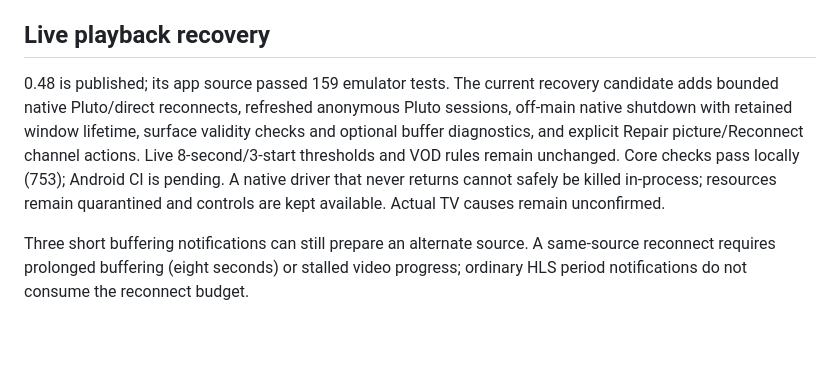
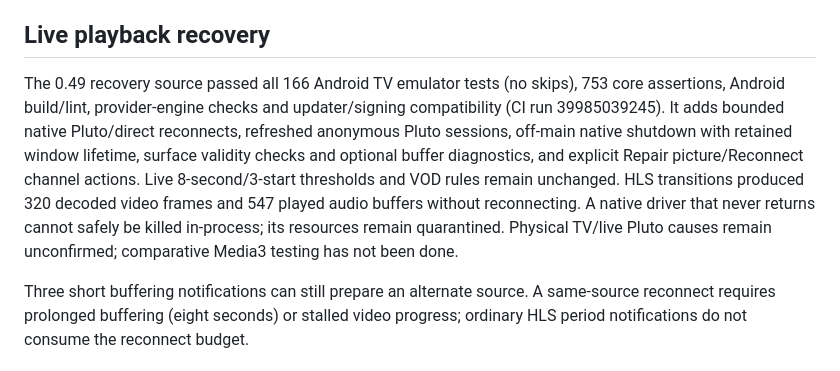
Before and after one commit to billyke2000s/moviehub, a Markdown page: STATUS.md, the part around the change. Rendered like a GitHub page; blank space fills up the shorter version.

```diff
--- a/STATUS.md
+++ b/STATUS.md
@@ -372,6 +372,6 @@ The supplied photographs both show SkyOverlay; losing the channel strip is disti
 
 ## Live playback recovery
 
-0.48 is published; its app source passed 159 emulator tests. The current recovery candidate adds bounded native Pluto/direct reconnects, refreshed anonymous Pluto sessions, off-main native shutdown with retained window lifetime, surface validity checks and optional buffer diagnostics, and explicit Repair picture/Reconnect channel actions. Live 8-second/3-start thresholds and VOD rules remain unchanged. Core checks pass locally (753); Android CI is pending. A native driver that never returns cannot safely be killed in-process; resources remain quarantined and controls are kept available. Actual TV causes remain unconfirmed.
+The 0.49 recovery source passed all 166 Android TV emulator tests (no skips), 753 core assertions, Android build/lint, provider-engine checks and updater/signing compatibility (CI run 39985039245). It adds bounded native Pluto/direct reconnects, refreshed anonymous Pluto sessions, off-main native shutdown with retained window lifetime, surface validity checks and optional buffer diagnostics, and explicit Repair picture/Reconnect channel actions. Live 8-second/3-start thresholds and VOD rules remain unchanged. HLS transitions produced 320 decoded video frames and 547 played audio buffers without reconnecting. A native driver that never returns cannot safely be killed in-process; its resources remain quarantined. Physical TV/live Pluto causes remain unconfirmed; comparative Media3 testing has not been done.
 
 Three short buffering notifications can still prepare an alternate source. A same-source reconnect requires prolonged buffering (eight seconds) or stalled video progress; ordinary HLS period notifications do not consume the reconnect budget.
```
Also changed, not shown: CHANGELOG.md (+6 -8 lines), TESTING.md (+2 -0 lines).
